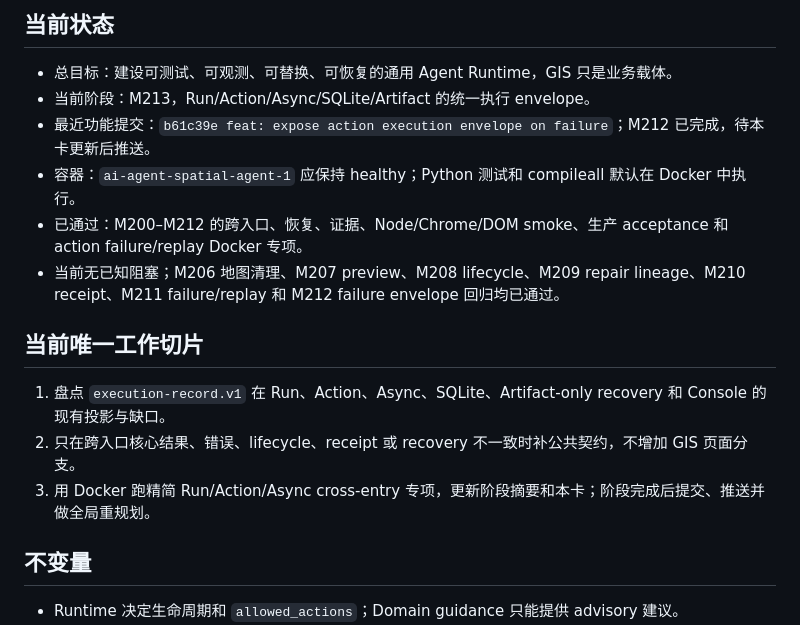
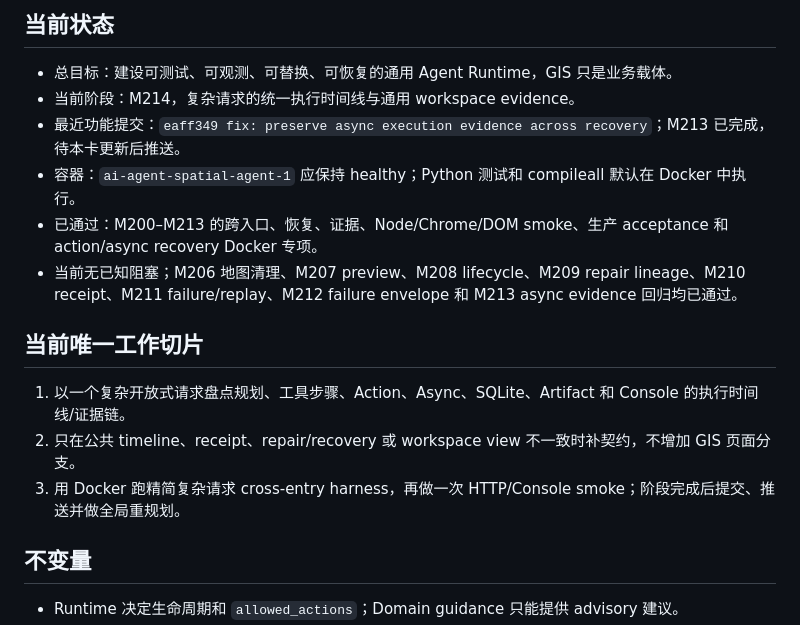
Before and after one commit to Serate/spatial-agent, a Markdown page: docs/agent-context-current.md, the part around the change. Rendered like a GitHub page.

Commit message:
docs: advance recovery card to m214

```diff
--- a/docs/agent-context-current.md
+++ b/docs/agent-context-current.md
@@ -17,17 +17,17 @@
 ## 当前状态
 
 - 总目标：建设可测试、可观测、可替换、可恢复的通用 Agent Runtime，GIS 只是业务载体。
-- 当前阶段：M213，Run/Action/Async/SQLite/Artifact 的统一执行 envelope。
-- 最近功能提交：`b61c39e feat: expose action execution envelope on failure`；M212 已完成，待本卡更新后推送。
+- 当前阶段：M214，复杂请求的统一执行时间线与通用 workspace evidence。
+- 最近功能提交：`eaff349 fix: preserve async execution evidence across recovery`；M213 已完成，待本卡更新后推送。
 - 容器：`ai-agent-spatial-agent-1` 应保持 healthy；Python 测试和 compileall 默认在 Docker 中执行。
-- 已通过：M200–M212 的跨入口、恢复、证据、Node/Chrome/DOM smoke、生产 acceptance 和 action failure/replay Docker 专项。
-- 当前无已知阻塞；M206 地图清理、M207 preview、M208 lifecycle、M209 repair lineage、M210 receipt、M211 failure/replay 和 M212 failure envelope 回归均已通过。
+- 已通过：M200–M213 的跨入口、恢复、证据、Node/Chrome/DOM smoke、生产 acceptance 和 action/async recovery Docker 专项。
+- 当前无已知阻塞；M206 地图清理、M207 preview、M208 lifecycle、M209 repair lineage、M210 receipt、M211 failure/replay、M212 failure envelope 和 M213 async evidence 回归均已通过。
 
 ## 当前唯一工作切片
 
-1. 盘点 `execution-record.v1` 在 Run、Action、Async、SQLite、Artifact-only recovery 和 Console 的现有投影与缺口。
-2. 只在跨入口核心结果、错误、lifecycle、receipt 或 recovery 不一致时补公共契约，不增加 GIS 页面分支。
-3. 用 Docker 跑精简 Run/Action/Async cross-entry 专项，更新阶段摘要和本卡；阶段完成后提交、推送并做全局重规划。
+1. 以一个复杂开放式请求盘点规划、工具步骤、Action、Async、SQLite、Artifact 和 Console 的执行时间线/证据链。
+2. 只在公共 timeline、receipt、repair/recovery 或 workspace view 不一致时补契约，不增加 GIS 页面分支。
+3. 用 Docker 跑精简复杂请求 cross-entry harness，再做一次 HTTP/Console smoke；阶段完成后提交、推送并做全局重规划。
 
 ## 不变量
 
```
